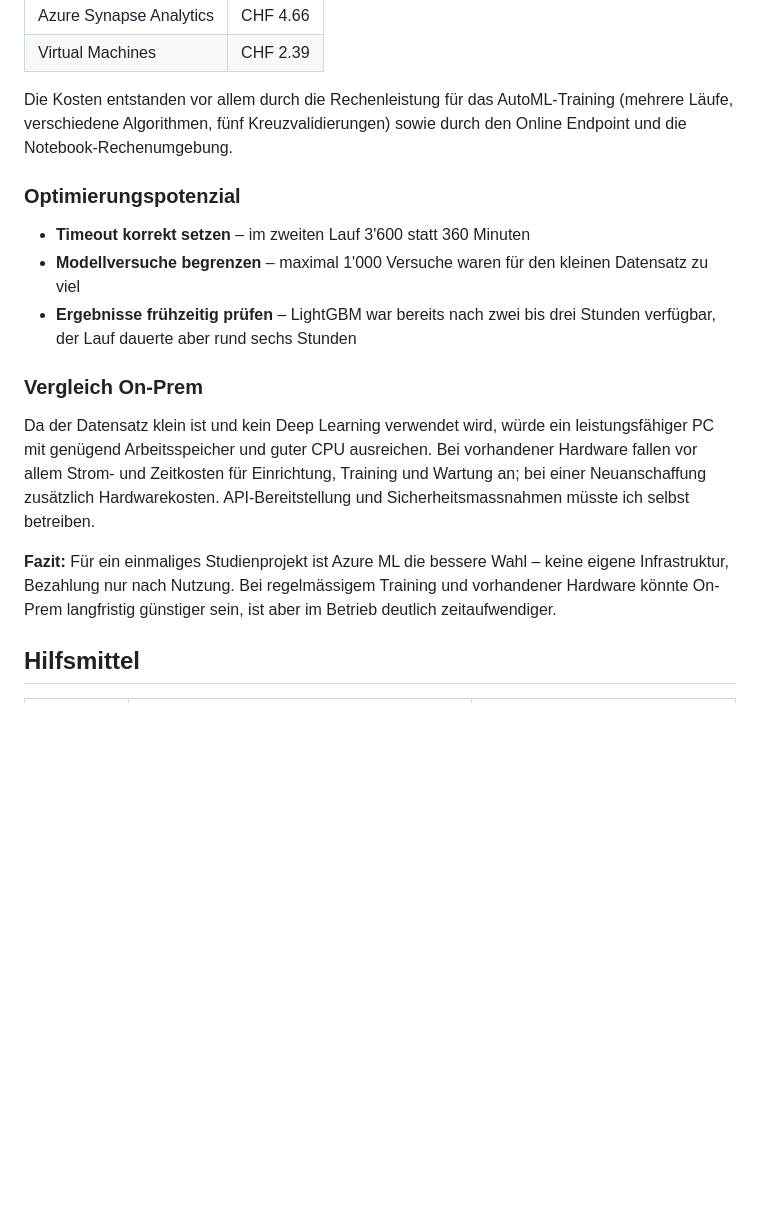
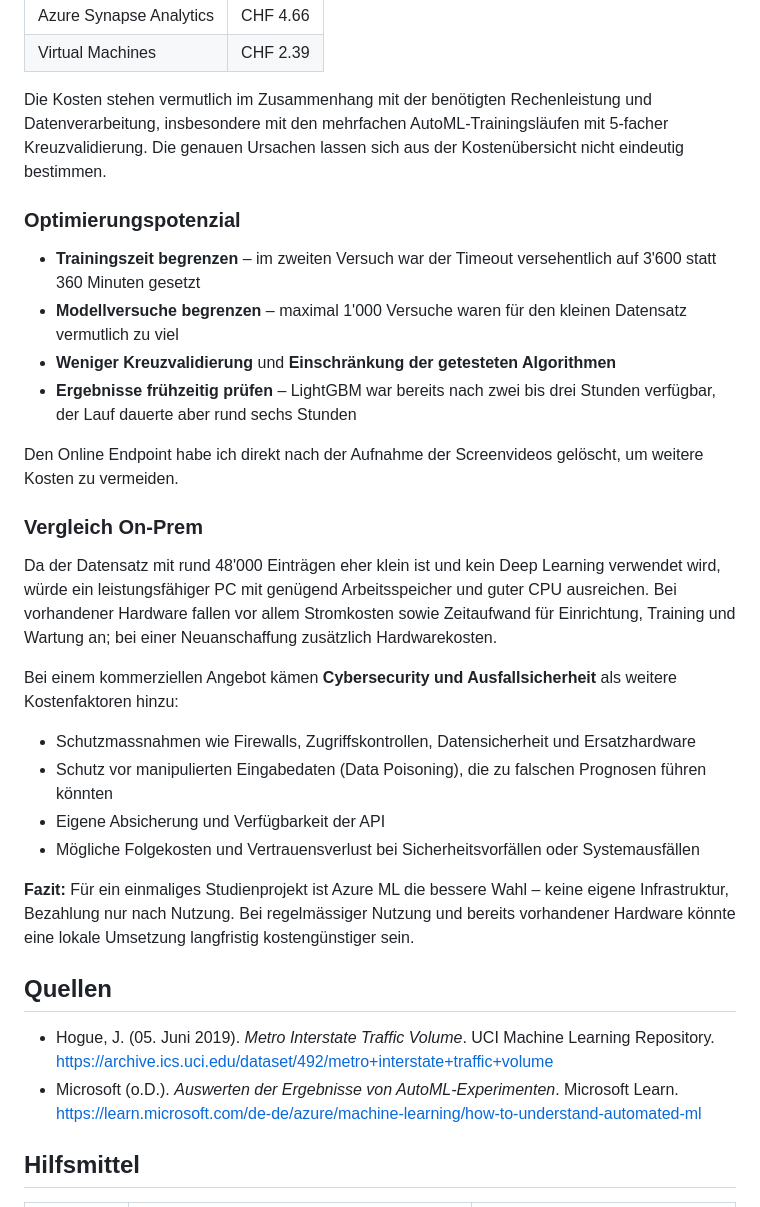
Before and after one commit to acme25/ai_operations_hs26, a Markdown page: traffic_volume_prediction/README.md, the part around one of its changes. Rendered like a GitHub page; blank space fills up the shorter version.

```diff
--- a/traffic_volume_prediction/README.md
+++ b/traffic_volume_prediction/README.md
@@ -80,19 +83,34 @@ Gemäss Azure Cost Management (Stand 23.10.2026) entstanden in meiner Ressourcen
 | Azure Synapse Analytics | CHF 4.66 |
 | Virtual Machines | CHF 2.39 |
 
-Die Kosten entstanden vor allem durch die Rechenleistung für das AutoML-Training (mehrere Läufe, verschiedene Algorithmen, fünf Kreuzvalidierungen) sowie durch den Online Endpoint und die Notebook-Rechenumgebung.
+Die Kosten stehen vermutlich im Zusammenhang mit der benötigten Rechenleistung und Datenverarbeitung, insbesondere mit den mehrfachen AutoML-Trainingsläufen mit 5-facher Kreuzvalidierung. Die genauen Ursachen lassen sich aus der Kostenübersicht nicht eindeutig bestimmen.
 
 ### Optimierungspotenzial
 
-- **Timeout korrekt setzen** – im zweiten Lauf 3'600 statt 360 Minuten
-- **Modellversuche begrenzen** – maximal 1'000 Versuche waren für den kleinen Datensatz zu viel
+- **Trainingszeit begrenzen** – im zweiten Versuch war der Timeout versehentlich auf 3'600 statt 360 Minuten gesetzt
+- **Modellversuche begrenzen** – maximal 1'000 Versuche waren für den kleinen Datensatz vermutlich zu viel
+- **Weniger Kreuzvalidierung** und **Einschränkung der getesteten Algorithmen**
 - **Ergebnisse frühzeitig prüfen** – LightGBM war bereits nach zwei bis drei Stunden verfügbar, der Lauf dauerte aber rund sechs Stunden
+
+Den Online Endpoint habe ich direkt nach der Aufnahme der Screenvideos gelöscht, um weitere Kosten zu vermeiden.
 
 ### Vergleich On-Prem
 
-Da der Datensatz klein ist und kein Deep Learning verwendet wird, würde ein leistungsfähiger PC mit genügend Arbeitsspeicher und guter CPU ausreichen. Bei vorhandener Hardware fallen vor allem Strom- und Zeitkosten für Einrichtung, Training und Wartung an; bei einer Neuanschaffung zusätzlich Hardwarekosten. API-Bereitstellung und Sicherheitsmassnahmen müsste ich selbst betreiben.
+Da der Datensatz mit rund 48'000 Einträgen eher klein ist und kein Deep Learning verwendet wird, würde ein leistungsfähiger PC mit genügend Arbeitsspeicher und guter CPU ausreichen. Bei vorhandener Hardware fallen vor allem Stromkosten sowie Zeitaufwand für Einrichtung, Training und Wartung an; bei einer Neuanschaffung zusätzlich Hardwarekosten.
 
-**Fazit:** Für ein einmaliges Studienprojekt ist Azure ML die bessere Wahl – keine eigene Infrastruktur, Bezahlung nur nach Nutzung. Bei regelmässigem Training und vorhandener Hardware könnte On-Prem langfristig günstiger sein, ist aber im Betrieb deutlich zeitaufwendiger.
+Bei einem kommerziellen Angebot kämen **Cybersecurity und Ausfallsicherheit** als weitere Kostenfaktoren hinzu:
+
+- Schutzmassnahmen wie Firewalls, Zugriffskontrollen, Datensicherheit und Ersatzhardware
+- Schutz vor manipulierten Eingabedaten (Data Poisoning), die zu falschen Prognosen führen könnten
+- Eigene Absicherung und Verfügbarkeit der API
+- Mögliche Folgekosten und Vertrauensverlust bei Sicherheitsvorfällen oder Systemausfällen
+
+**Fazit:** Für ein einmaliges Studienprojekt ist Azure ML die bessere Wahl – keine eigene Infrastruktur, Bezahlung nur nach Nutzung. Bei regelmässiger Nutzung und bereits vorhandener Hardware könnte eine lokale Umsetzung langfristig kostengünstiger sein.
+
+## Quellen
+
+- Hogue, J. (05. Juni 2019). *Metro Interstate Traffic Volume*. UCI Machine Learning Repository. https://archive.ics.uci.edu/dataset/492/metro+interstate+traffic+volume
+- Microsoft (o.D.). *Auswerten der Ergebnisse von AutoML-Experimenten*. Microsoft Learn. https://learn.microsoft.com/de-de/azure/machine-learning/how-to-understand-automated-ml
 
 ## Hilfsmittel
 
```
Also changed, not shown: other parts of traffic_volume_prediction/README.md (+17 -14 lines).
